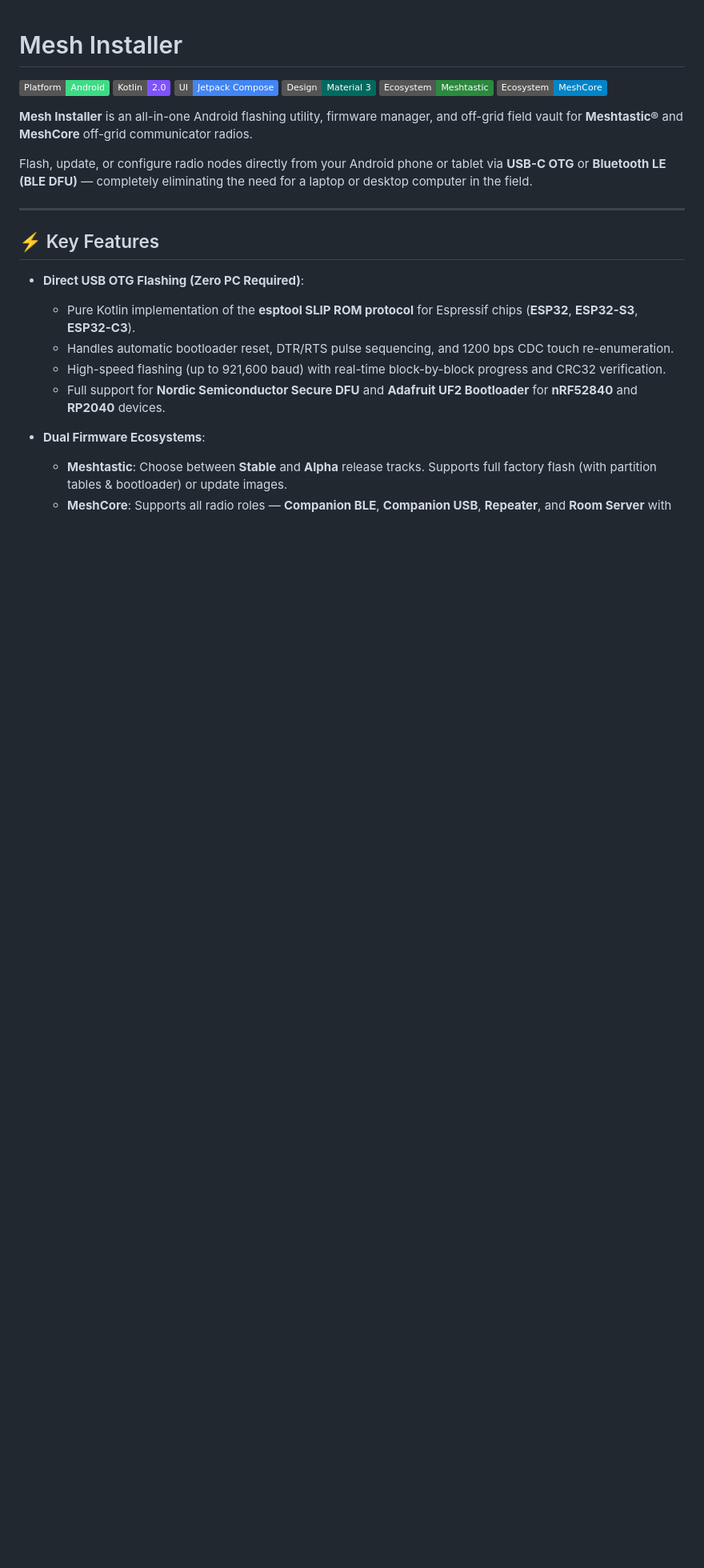
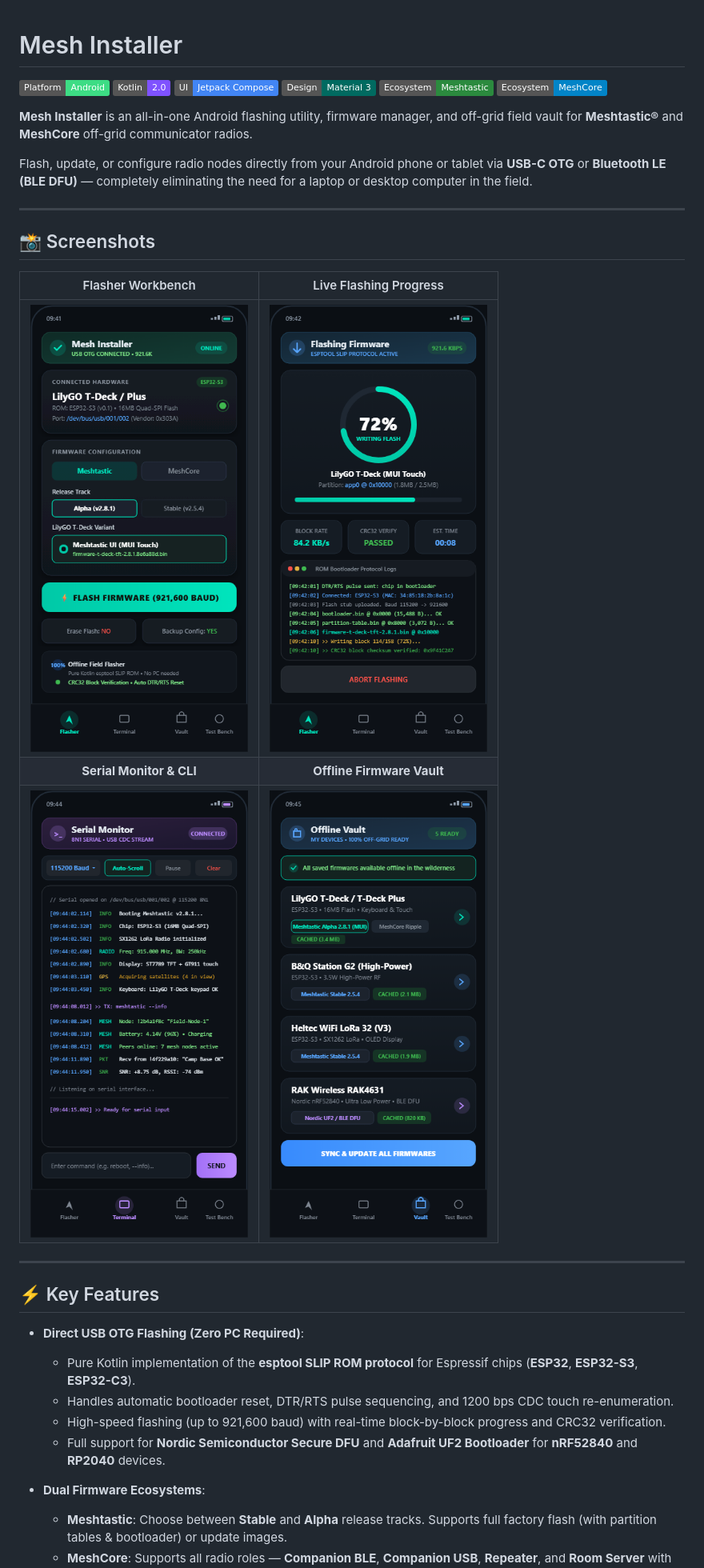
Before and after one commit to halljames631/mesh-installer, a Markdown page: README.md, the part around the change. Shown at 80% size. Drawn GitHub-style; pictures changed too: docs/screenshots/01_flasher_main.png (added), docs/screenshots/02_flashing_progress.png (added), docs/screenshots/03_serial_monitor.png (added); badges without logos; blank space fills up the shorter version.

```diff
--- a/README.md
+++ b/README.md
@@ -10,6 +10,16 @@
 **Mesh Installer** is an all-in-one Android flashing utility, firmware manager, and off-grid field vault for **Meshtastic®** and **MeshCore** off-grid communicator radios.
 
 Flash, update, or configure radio nodes directly from your Android phone or tablet via **USB-C OTG** or **Bluetooth LE (BLE DFU)** — completely eliminating the need for a laptop or desktop computer in the field.
+
+---
+
+## 📸 Screenshots
+
+| Flasher Workbench | Live Flashing Progress |
+| :---: | :---: |
+| ![Flasher Workbench](docs/screenshots/01_flasher_main.png) | ![Flashing Progress](docs/screenshots/02_flashing_progress.png) |
+| **Serial Monitor & CLI** | **Offline Firmware Vault** |
+| ![Serial Monitor](docs/screenshots/03_serial_monitor.png) | ![Offline Vault](docs/screenshots/04_offline_vault.png) |
 
 ---
 
```
Also changed, not shown: 3 other files.
